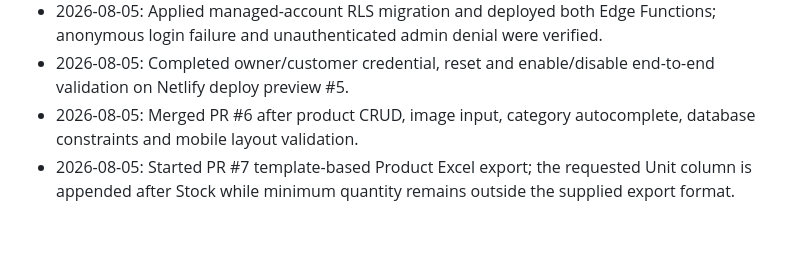
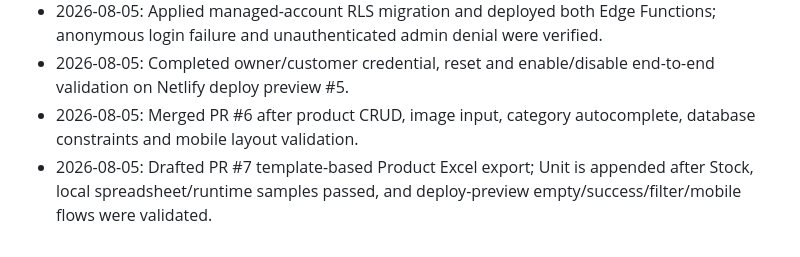
Before and after one commit to Marble18/YDG-Website, a Markdown page: PROJECT_SUMMARY.md, the part around the change. GitHub-like rendering.

Commit message:
Record product export validation

```diff
--- a/PROJECT_SUMMARY.md
+++ b/PROJECT_SUMMARY.md
@@ -140,4 +140,4 @@ First-version decision:
 - 2026-08-05: Applied managed-account RLS migration and deployed both Edge Functions; anonymous login failure and unauthenticated admin denial were verified.
 - 2026-08-05: Completed owner/customer credential, reset and enable/disable end-to-end validation on Netlify deploy preview #5.
 - 2026-08-05: Merged PR #6 after product CRUD, image input, category autocomplete, database constraints and mobile layout validation.
-- 2026-08-05: Started PR #7 template-based Product Excel export; the requested Unit column is appended after Stock while minimum quantity remains outside the supplied export format.
+- 2026-08-05: Drafted PR #7 template-based Product Excel export; Unit is appended after Stock, local spreadsheet/runtime samples passed, and deploy-preview empty/success/filter/mobile flows were validated.
```
